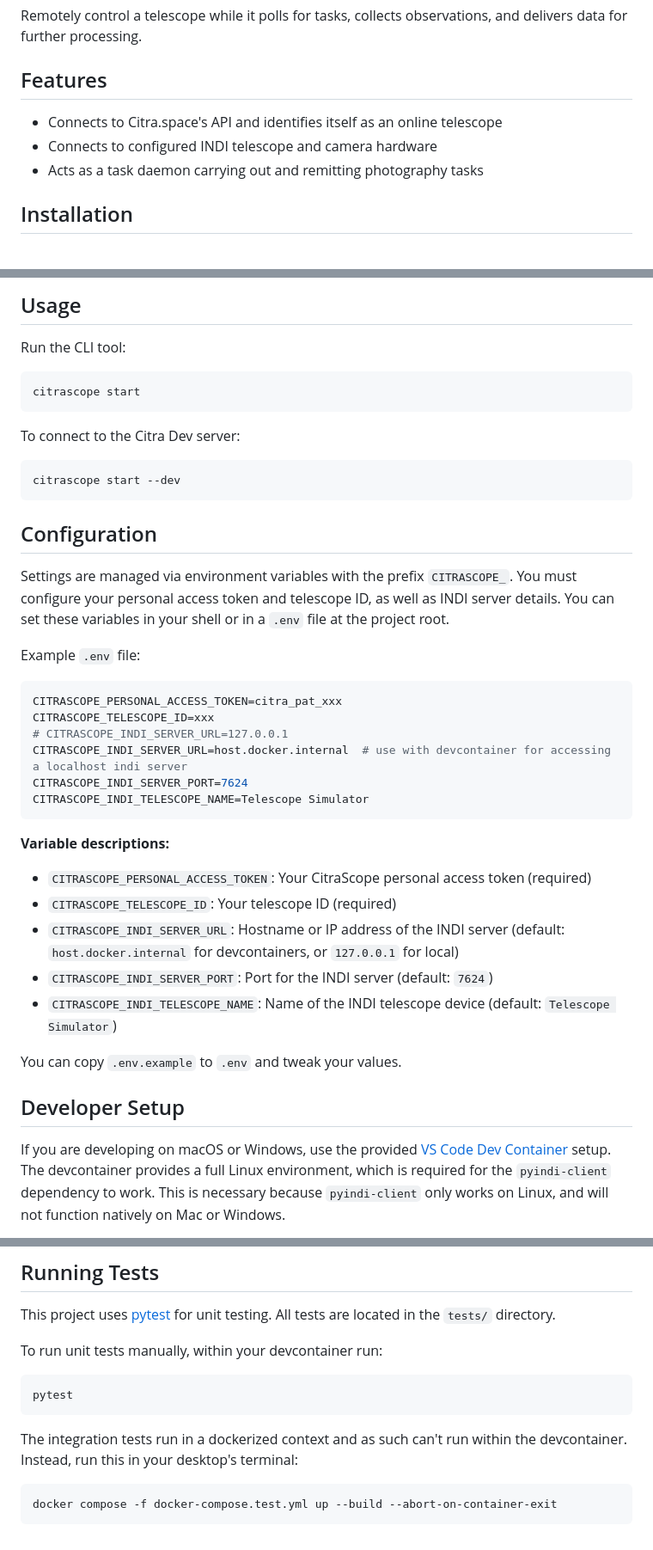
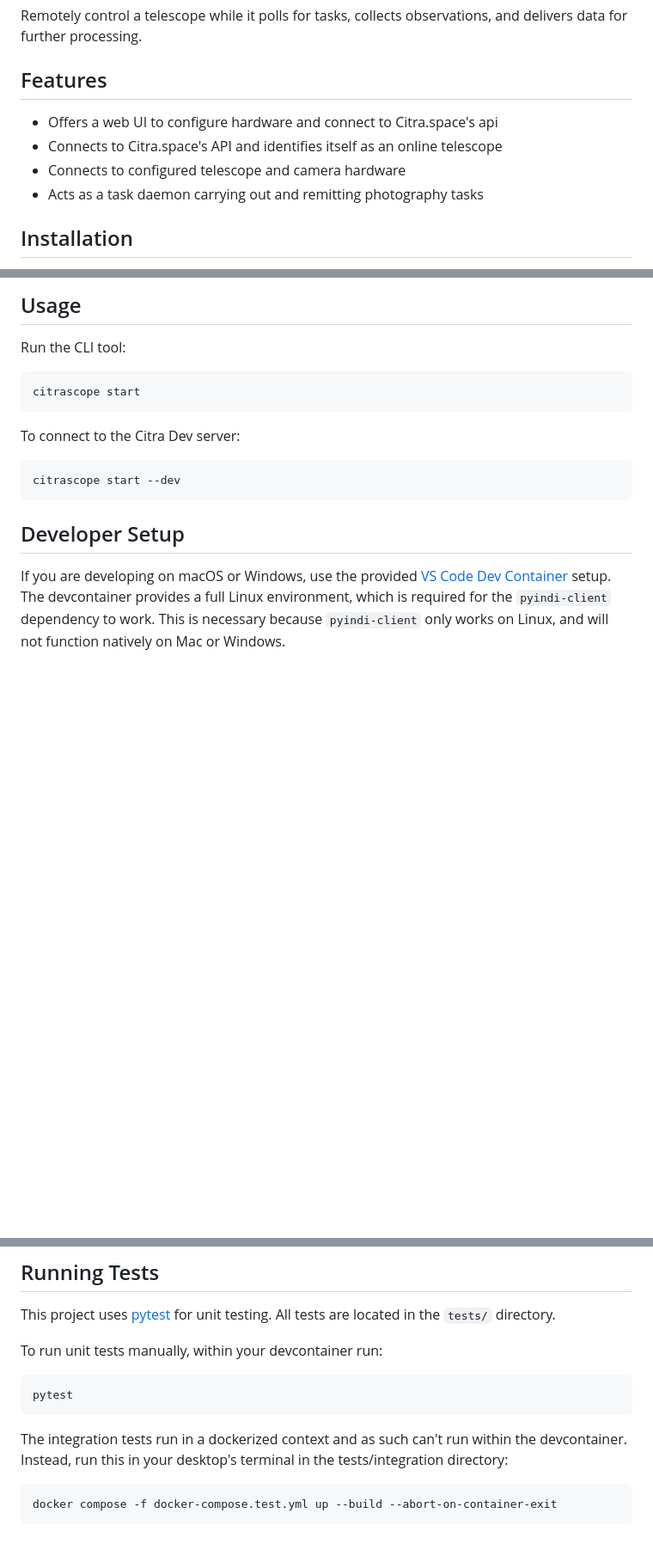
Before and after one commit to citra-space/citrascope, a Markdown page: README.md, 3 parts joined by grey strips. Shown: that part at 86% size. Drawn GitHub-style; blank space fills up the shorter version.

Commit message:
Refactor README: Update features and remove configuration section

````diff
--- a/README.md
+++ b/README.md
@@ -4,9 +4,9 @@
 Remotely control a telescope while it polls for tasks, collects observations, and delivers data for further processing.
 
 ## Features
-
+- Offers a web UI to configure hardware and connect to Citra.space's api
 - Connects to Citra.space's API and identifies itself as an online telescope
-- Connects to configured INDI telescope and camera hardware
+- Connects to configured telescope and camera hardware
 - Acts as a task daemon carrying out and remitting photography tasks
 
 ## Installation
@@ -52,31 +52,6 @@ To connect to the Citra Dev server:
 ```sh
 citrascope start --dev
 ```
-
-## Configuration
-
-Settings are managed via environment variables with the prefix `CITRASCOPE_`. You must configure your personal access token and telescope ID, as well as INDI server details. You can set these variables in your shell or in a `.env` file at the project root.
-
-Example `.env` file:
-
-```env
-CITRASCOPE_PERSONAL_ACCESS_TOKEN=citra_pat_xxx
-CITRASCOPE_TELESCOPE_ID=xxx
-# CITRASCOPE_INDI_SERVER_URL=127.0.0.1
-CITRASCOPE_INDI_SERVER_URL=host.docker.internal  # use with devcontainer for accessing a localhost indi server
-CITRASCOPE_INDI_SERVER_PORT=7624
-CITRASCOPE_INDI_TELESCOPE_NAME=Telescope Simulator
-```
-
-**Variable descriptions:**
-
-- `CITRASCOPE_PERSONAL_ACCESS_TOKEN`: Your CitraScope personal access token (required)
-- `CITRASCOPE_TELESCOPE_ID`: Your telescope ID (required)
-- `CITRASCOPE_INDI_SERVER_URL`: Hostname or IP address of the INDI server (default: `host.docker.internal` for devcontainers, or `127.0.0.1` for local)
-- `CITRASCOPE_INDI_SERVER_PORT`: Port for the INDI server (default: `7624`)
-- `CITRASCOPE_INDI_TELESCOPE_NAME`: Name of the INDI telescope device (default: `Telescope Simulator`)
-
-You can copy `.env.example` to `.env` and tweak your values.
 
 ## Developer Setup
 
@@ -141,7 +116,7 @@ To run unit tests manually, within your devcontainer run:
 pytest
 ```
 
-The integration tests run in a dockerized context and as such can't run within the devcontainer. Instead, run this in your desktop's terminal:
+The integration tests run in a dockerized context and as such can't run within the devcontainer. Instead, run this in your desktop's terminal in the tests/integration directory:
 
 ```bash
 docker compose -f docker-compose.test.yml up --build --abort-on-container-exit
````
